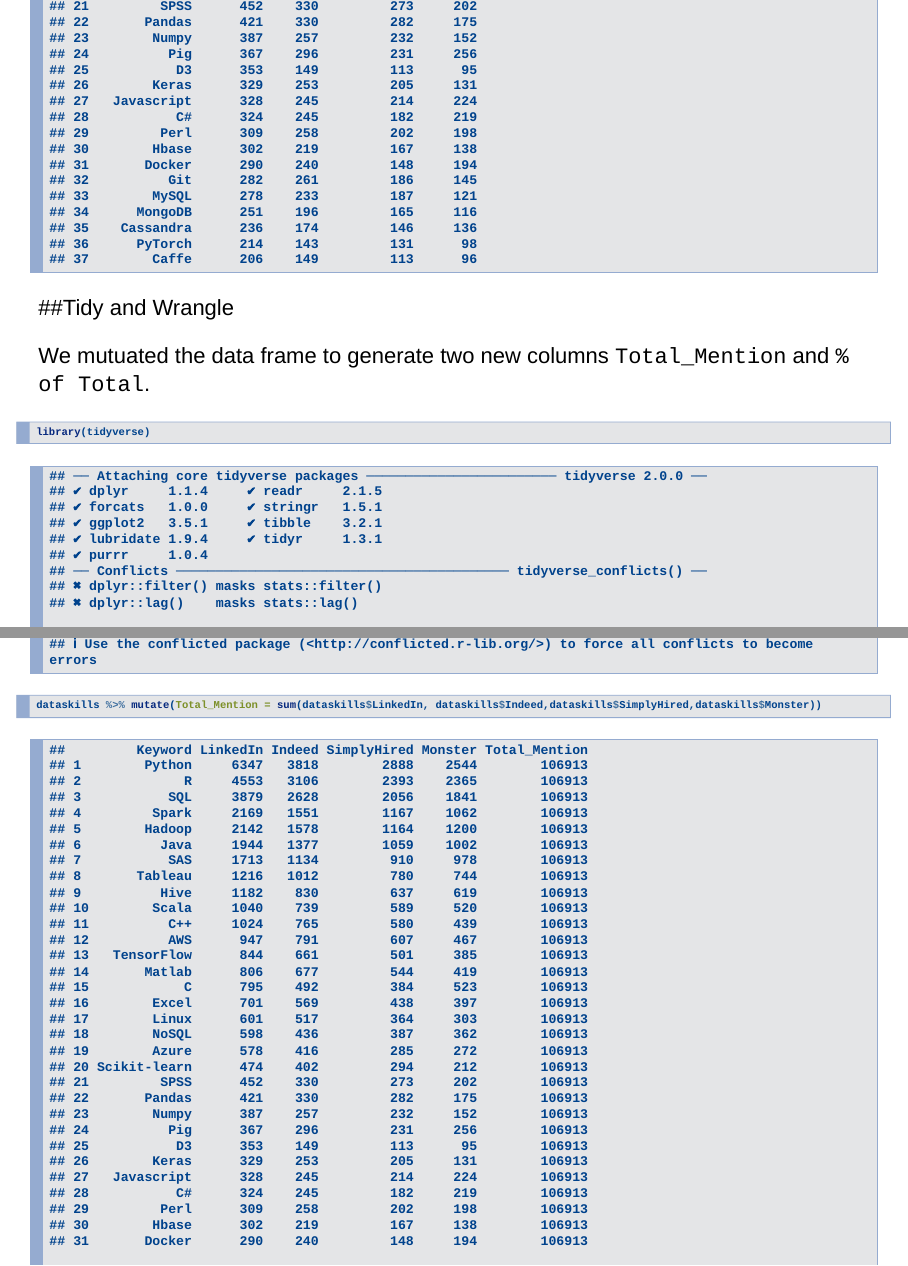
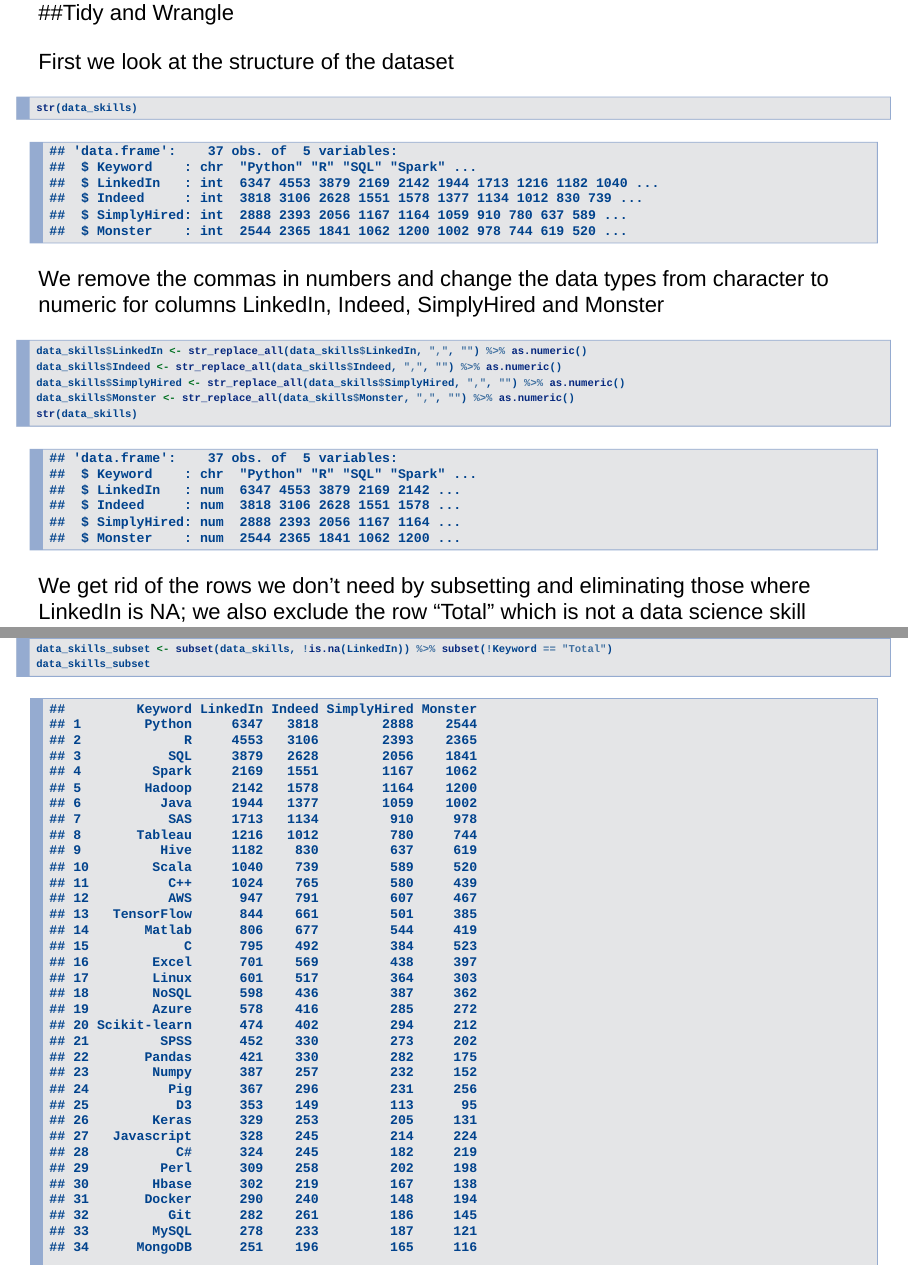
Before and after one commit to qixing810/DATA607Project3, an R Markdown document (Project3.Rmd): pages 4 and 5 of 6 before the commit and pages 5 and 6 of 9 after it, joined at a grey line. Rendered offline with R 4.5, knitr and Pandoc, with nearby package versions; drawn as Slidy slides in place of the format the file asks for.

Commit message:
Update Project3.Rmd

````diff
--- a/Project3.Rmd
+++ b/Project3.Rmd
@@ -30,7 +36,25 @@
 
 ##Tidy and Wrangle
 
+First we look at the structure of the dataset
+```{r}
+str(data_skills)
+```
+
+We remove the commas in numbers and change the data types from character to numeric for columns LinkedIn, Indeed, SimplyHired and Monster
+```{r}
+data_skills$LinkedIn <- str_replace_all(data_skills$LinkedIn, ",", "") %>% as.numeric()
+data_skills$Indeed <- str_replace_all(data_skills$Indeed, ",", "") %>% as.numeric()
+data_skills$SimplyHired <- str_replace_all(data_skills$SimplyHired, ",", "") %>% as.numeric()
+data_skills$Monster <- str_replace_all(data_skills$Monster, ",", "") %>% as.numeric()
+str(data_skills)
+```
+
+We get rid of the rows we don't need by subsetting and eliminating those where LinkedIn is NA; we also exclude the row "Total" which is not a data science skill
+```{r}
+data_skills_subset <- subset(data_skills, !is.na(LinkedIn)) %>% subset(!Keyword == "Total")
+data_skills_subset
+```
+
 We mutuated the data frame to generate two new columns `Total_Mention` and `% of Total`.
 ```{r}
-library(tidyverse)
-dataskills %>% mutate(Total_Mention = sum(dataskills$LinkedIn, dataskills$Indeed,dataskills$SimplyHired,dataskills$Monster))
````
Also changed, not shown: Project3.Rmd (24 more changed lines).
